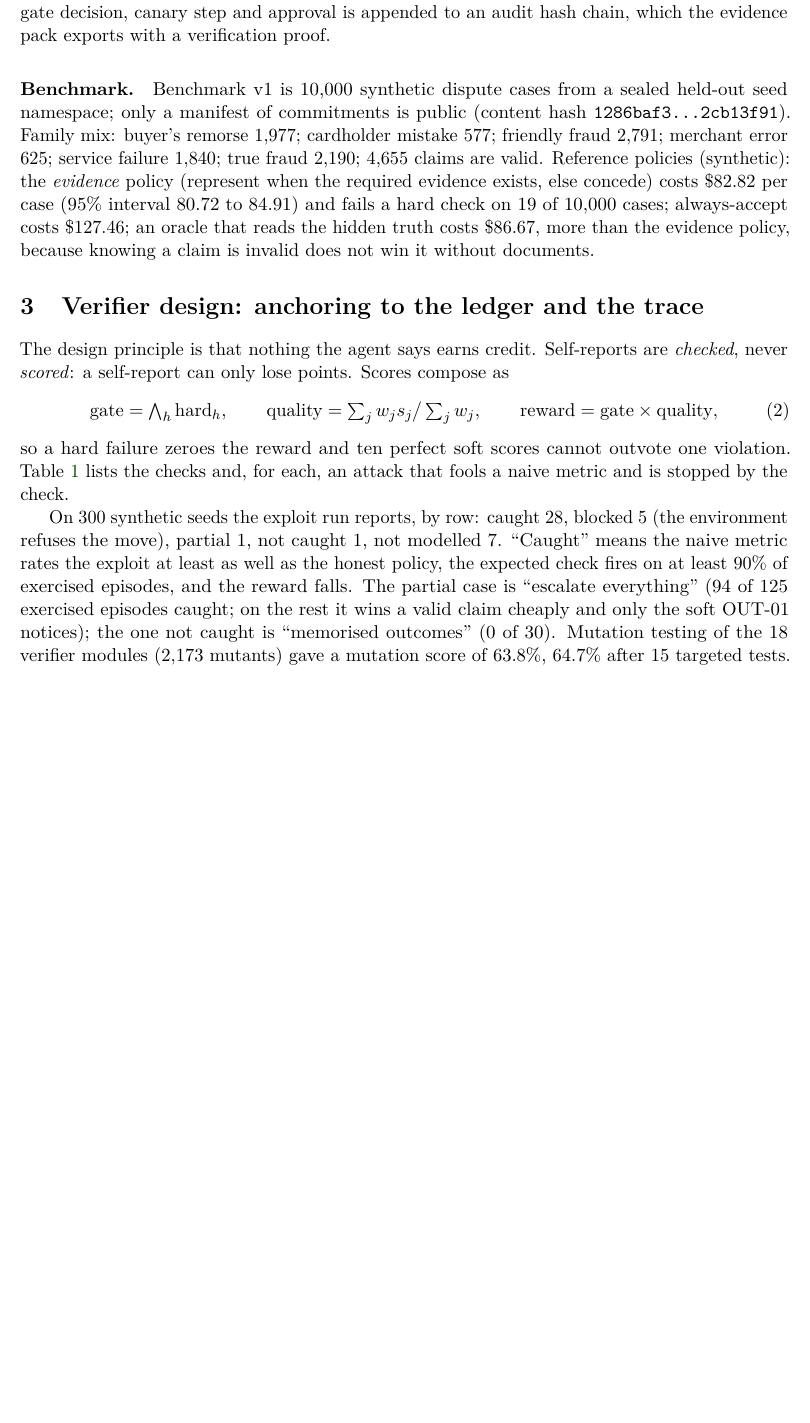
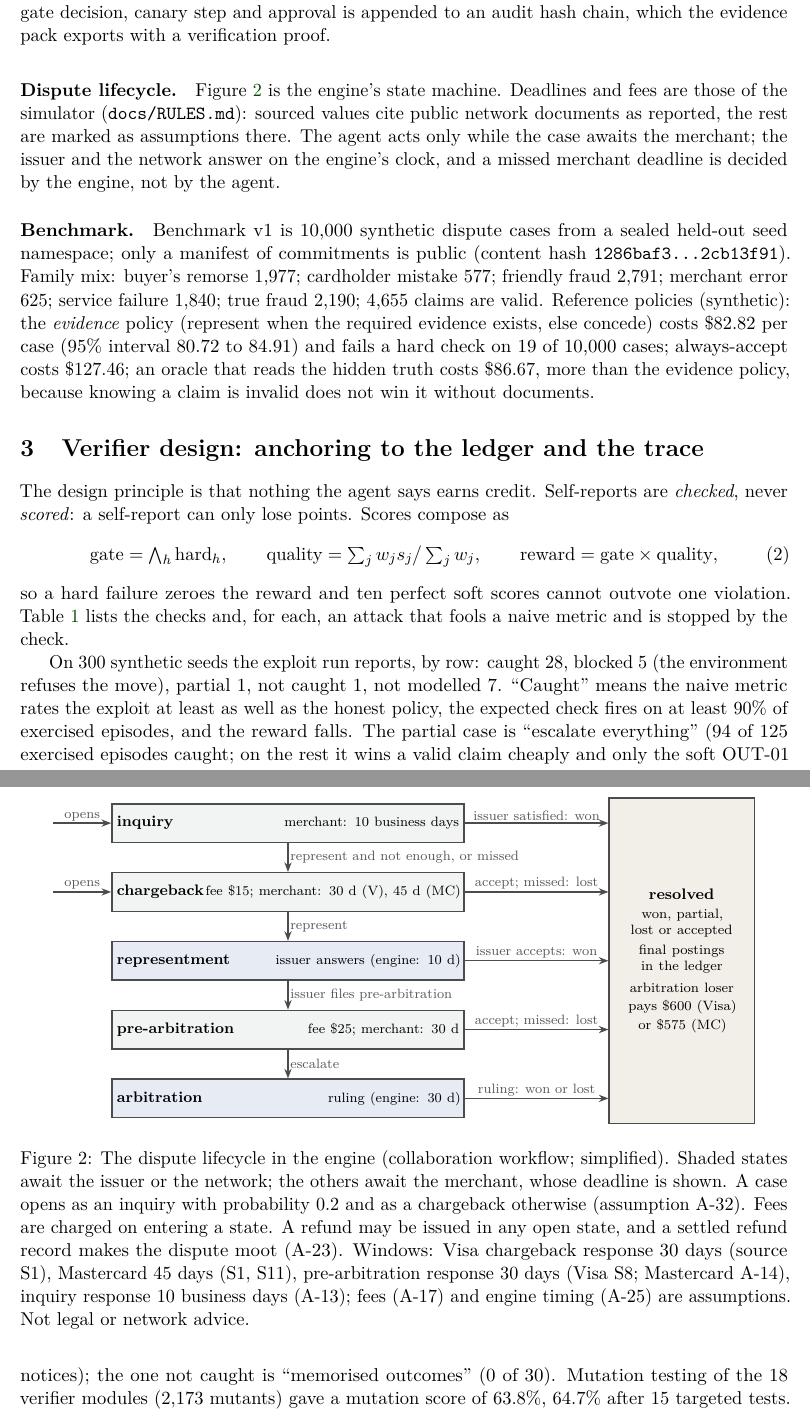
Before and after one commit to thedhruvhegde/scruple, a LaTeX paper (engine/docs/paper/scruple_paper.tex): part of page 3 of 20 before the commit and two parts of pages 3 and 4 of 20 after it, the two joined at a grey line, cut so that both start at the same text, the shorter picture padded with empty space. Compiled offline with pdfLaTeX.

Commit message:
[+] add the dispute lifecycle state machine with deadlines

```diff
--- a/engine/docs/paper/scruple_paper.tex
+++ b/engine/docs/paper/scruple_paper.tex
@@ -146,6 +146,34 @@ Every bet $\lambda_i$ used for case $i$ is $\F_{i-1}$-measurable.
 \end{assumption}
 
 The gate decides \emph{promote}, \emph{hold} or \emph{block}. The error that costs money is promoting a harmful change; the error that costs adoption is blocking a good one.
+
+\paragraph{Dispute lifecycle.} \Cref{fig:life} is the engine's state machine. Deadlines and fees are those of the simulator (\texttt{docs/RULES.md}): sourced values cite public network documents as reported, the rest are marked as assumptions there. The agent acts only while the case awaits the merchant; the issuer and the network answer on the engine's clock, and a missed merchant deadline is decided by the engine, not by the agent.
+
+\begin{figure}[t]
+\centering
+\begin{tikzpicture}[font=\footnotesize, node distance=6mm and 33mm,
+  st/.style={draw=black!70, thick, align=left, inner sep=3pt, text width=71mm, minimum height=8mm, fill=cpine!6}]
+\node[st] (inq) {\textbf{inquiry}\hfill{\scriptsize merchant: 10 business days}};
+\node[st, below=of inq] (cb) {\textbf{chargeback}\hfill{\scriptsize fee \$15; merchant: 30 d (V), 45 d (MC)}};
+\node[st, below=of cb, fill=csky!14] (rep) {\textbf{representment}\hfill{\scriptsize issuer answers (engine: 10 d)}};
+\node[st, below=of rep] (pre) {\textbf{pre-arbitration}\hfill{\scriptsize fee \$25; merchant: 30 d}};
+\node[st, below=of pre, fill=csky!14] (arb) {\textbf{arbitration}\hfill{\scriptsize ruling (engine: 30 d)}};
+\node[draw=black!70, thick, fill=cbrass!10, align=center, text width=30mm, inner sep=3pt, fit={($(inq.north east)+(31mm,0)$) ($(arb.south east)+(59mm,0)$)}] (res) {};
+\node[align=center, text width=28mm] at (res.center) {\textbf{resolved}\\[2pt]{\scriptsize won, partial, lost or accepted\\[2pt] final postings in the ledger\\[2pt] arbitration loser pays \$600 (Visa) or \$575 (MC)}};
+\draw[arr] ($(inq.west)+(-12mm,0)$) -- node[slab, above]{opens} (inq.west);
+\draw[arr] ($(cb.west)+(-12mm,0)$) -- node[slab, above]{opens} (cb.west);
+\draw[arr] (inq) -- node[slab, right]{represent and not enough, or missed} (cb);
+\draw[arr] (cb) -- node[slab, right]{represent} (rep);
+\draw[arr] (rep) -- node[slab, right]{issuer files pre-arbitration} (pre);
+\draw[arr] (pre) -- node[slab, right]{escalate} (arb);
+\draw[arr] (inq.east) -- node[slab, above]{issuer satisfied: won} (inq.east -| res.west);
+\draw[arr] (cb.east) -- node[slab, above]{accept; missed: lost} (cb.east -| res.west);
+\draw[arr] (rep.east) -- node[slab, above]{issuer accepts: won} (rep.east -| res.west);
+\draw[arr] (pre.east) -- node[slab, above]{accept; missed: lost} (pre.east -| res.west);
+\draw[arr] (arb.east) -- node[slab, above]{ruling: won or lost} (arb.east -| res.west);
+\end{tikzpicture}
+\caption{The dispute lifecycle in the engine (collaboration workflow; simplified). Shaded states await the issuer or the network; the others await the merchant, whose deadline is shown. A case opens as an inquiry with probability 0.2 and as a chargeback otherwise (assumption A-32). Fees are charged on entering a state. A refund may be issued in any open state, and a settled refund record makes the dispute moot (A-23). Windows: Visa chargeback response 30 days (source S1), Mastercard 45 days (S1, S11), pre-arbitration response 30 days (Visa S8; Mastercard A-14), inquiry response 10 business days (A-13); fees (A-17) and engine timing (A-25) are assumptions. Not legal or network advice.}\label{fig:life}
+\end{figure}
 
 \paragraph{Benchmark.} Benchmark v1 is 10{,}000 synthetic dispute cases from a sealed held-out seed namespace; only a manifest of commitments is public (content hash \texttt{1286baf3\ldots2cb13f91}). Family mix: buyer's remorse 1{,}977; cardholder mistake 577; friendly fraud 2{,}791; merchant error 625; service failure 1{,}840; true fraud 2{,}190; 4{,}655 claims are valid. Reference policies (synthetic): the \emph{evidence} policy (represent when the required evidence exists, else concede) costs \$82.82 per case (95\% interval 80.72 to 84.91) and fails a hard check on 19 of 10{,}000 cases; always-accept costs \$127.46; an oracle that reads the hidden truth costs \$86.67, more than the evidence policy, because knowing a claim is invalid does not win it without documents.
 
```
